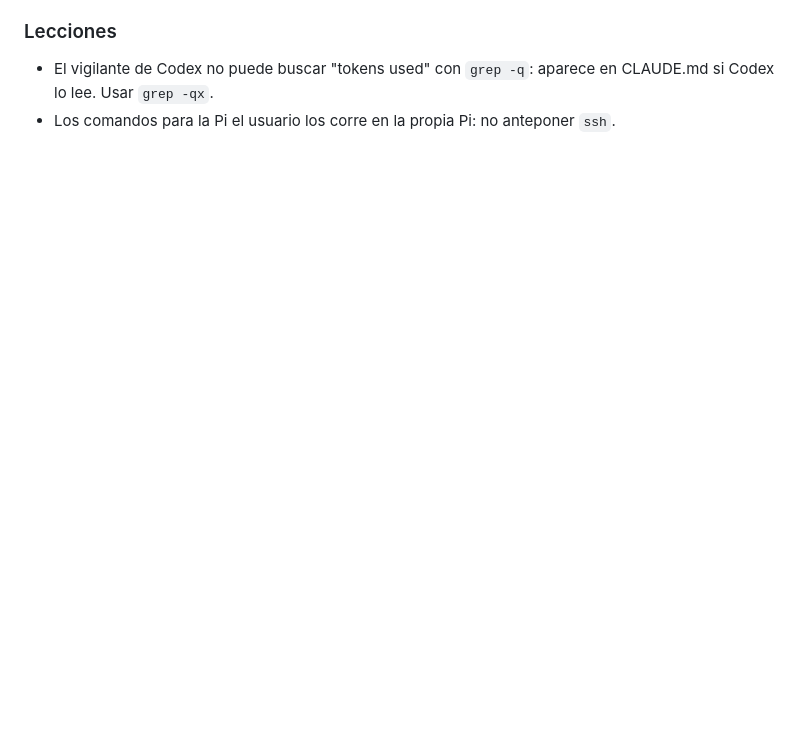
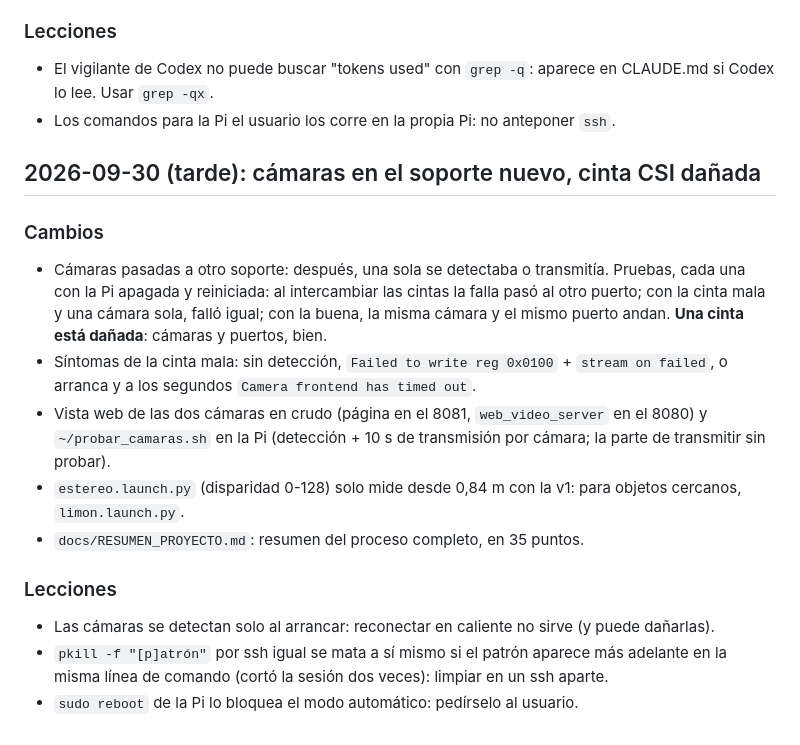
Before and after one commit to HecVelaz/recolector_de_frutas, a Markdown page: docs/BITACORA.md, the part around the change. Rendered like a GitHub page; blank space fills up the shorter version.

Commit message:
Cámaras: cinta CSI dañada al pasar al soporte nuevo; resumen del proyecto
Co-Authored-By: Claude Opus 5.5 <noreply@anthropic.com>

```diff
--- a/docs/BITACORA.md
+++ b/docs/BITACORA.md
@@ -151,3 +151,22 @@ ros2 run teleop_twist_keyboard teleop_twist_keyboard          # frenar con el ej
 ### Lecciones
 - El vigilante de Codex no puede buscar "tokens used" con `grep -q`: aparece en CLAUDE.md si Codex lo lee. Usar `grep -qx`.
 - Los comandos para la Pi el usuario los corre en la propia Pi: no anteponer `ssh`.
+
+## 2026-09-30 (tarde): cámaras en el soporte nuevo, cinta CSI dañada
+
+### Cambios
+- Cámaras pasadas a otro soporte: después, una sola se detectaba o transmitía. Pruebas, cada una con la Pi apagada y
+  reiniciada: al intercambiar las cintas la falla pasó al otro puerto; con la cinta mala y una cámara sola, falló
+  igual; con la buena, la misma cámara y el mismo puerto andan. **Una cinta está dañada**: cámaras y puertos, bien.
+- Síntomas de la cinta mala: sin detección, `Failed to write reg 0x0100` + `stream on failed`, o arranca y a los
+  segundos `Camera frontend has timed out`.
+- Vista web de las dos cámaras en crudo (página en el 8081, `web_video_server` en el 8080) y `~/probar_camaras.sh`
+  en la Pi (detección + 10 s de transmisión por cámara; la parte de transmitir sin probar).
+- `estereo.launch.py` (disparidad 0-128) solo mide desde 0,84 m con la v1: para objetos cercanos, `limon.launch.py`.
+- `docs/RESUMEN_PROYECTO.md`: resumen del proceso completo, en 35 puntos.
+
+### Lecciones
+- Las cámaras se detectan solo al arrancar: reconectar en caliente no sirve (y puede dañarlas).
+- `pkill -f "[p]atrón"` por ssh igual se mata a sí mismo si el patrón aparece más adelante en la misma línea de
+  comando (cortó la sesión dos veces): limpiar en un ssh aparte.
+- `sudo reboot` de la Pi lo bloquea el modo automático: pedírselo al usuario.
```
Also changed, not shown: CLAUDE.md (+10 -2 lines), docs/RESUMEN_PROYECTO.md (added, +200 -0 lines).
